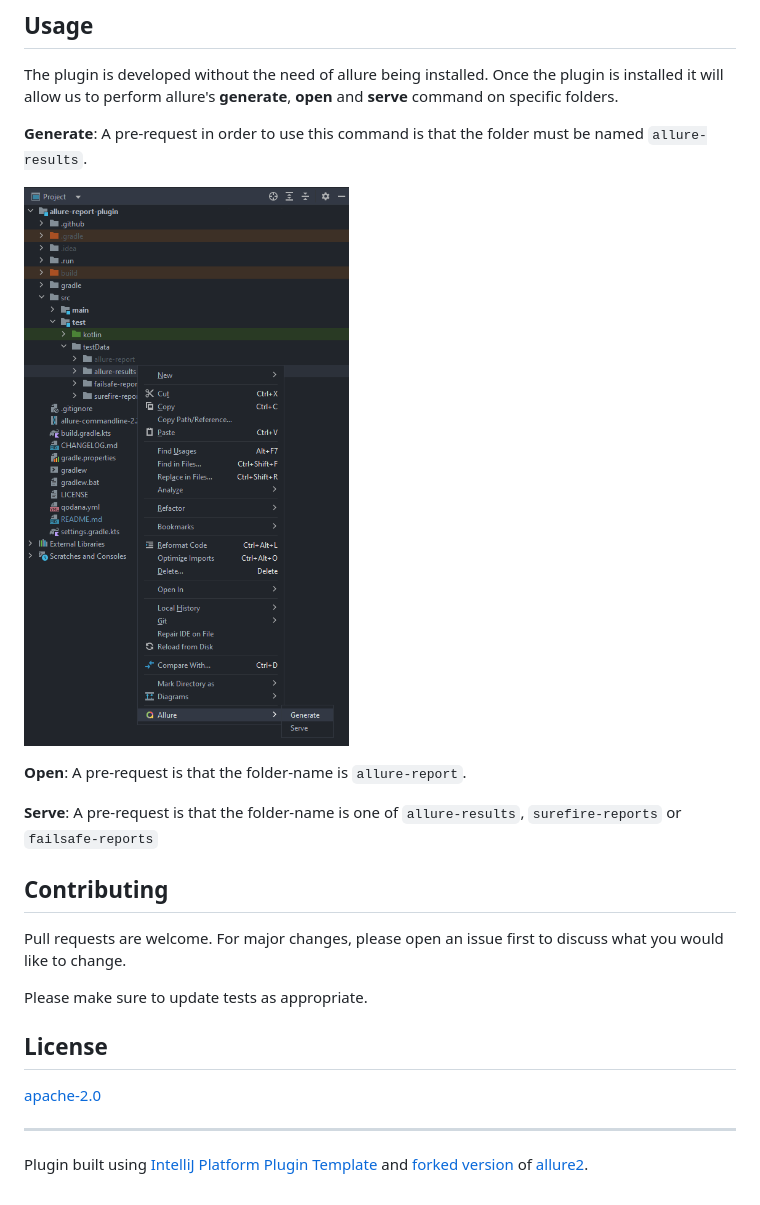
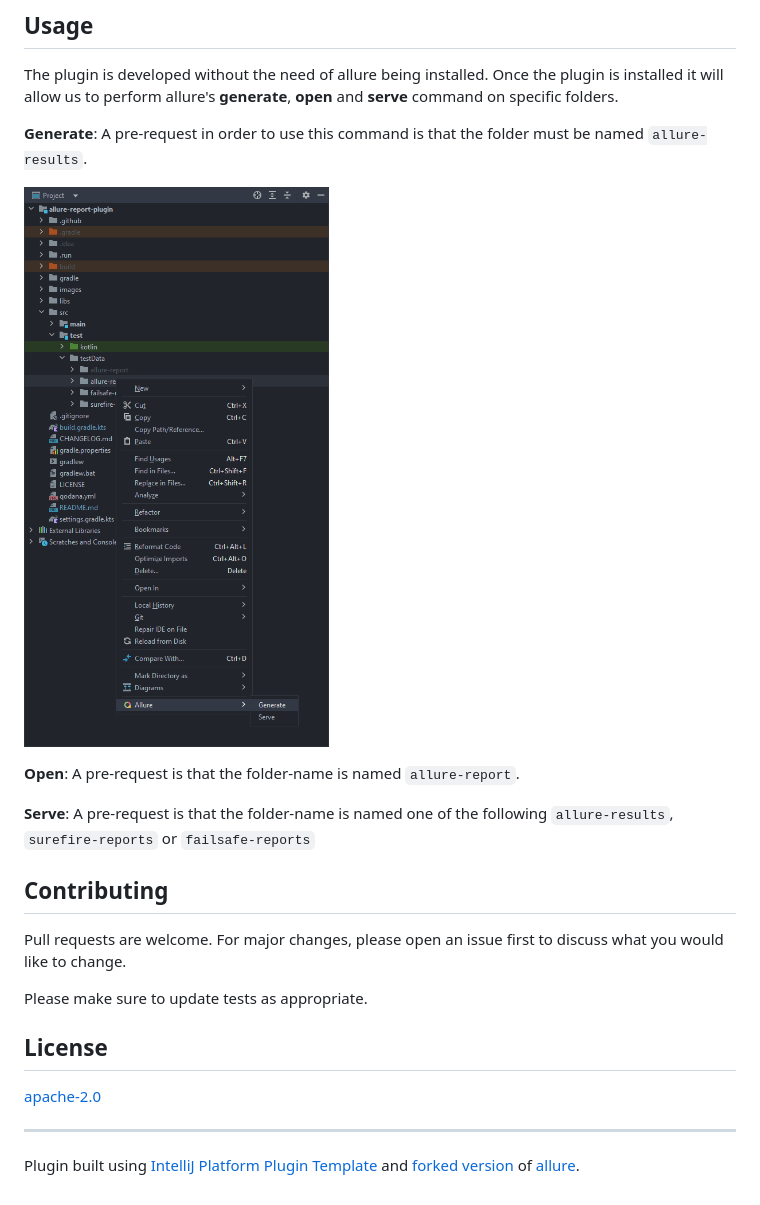
Before and after one commit to mohamead/allure-report-plugin, a Markdown page: README.md, the part around one of its changes. GitHub-like rendering; pictures changed too: images/Generate.PNG.

```diff
--- a/README.md
+++ b/README.md
@@ -32,9 +32,9 @@ allure's **generate**, **open** and **serve** command on specific folders.
 
 ![Image Alt text](/images/Generate.PNG "Optional title")
 
-**Open**: A pre-request is that the folder-name is `allure-report`.
+**Open**: A pre-request is that the folder-name is named `allure-report`.
 
-**Serve**: A pre-request is that the folder-name is one of `allure-results`, `surefire-reports` or `failsafe-reports`
+**Serve**: A pre-request is that the folder-name is named one of the following `allure-results`, `surefire-reports` or `failsafe-reports`
 
 ## Contributing
 Pull requests are welcome. For major changes, please open an issue first to discuss what you would like to change.
@@ -45,7 +45,7 @@ Please make sure to update tests as appropriate.
 [apache-2.0](https://choosealicense.com/licenses/apache-2.0/)
 
 ---
-Plugin built using [IntelliJ Platform Plugin Template][template] and [forked version][fork] of [allure2].
+Plugin built using [IntelliJ Platform Plugin Template][template] and [forked version][fork] of [allure][allure2].
 
 [template]: https://github.com/JetBrains/intellij-platform-plugin-template
 [fork]: https://github.com/mohamead/allure2
```
Also changed, not shown: other parts of README.md (+1 -1 lines), 2 other files.
